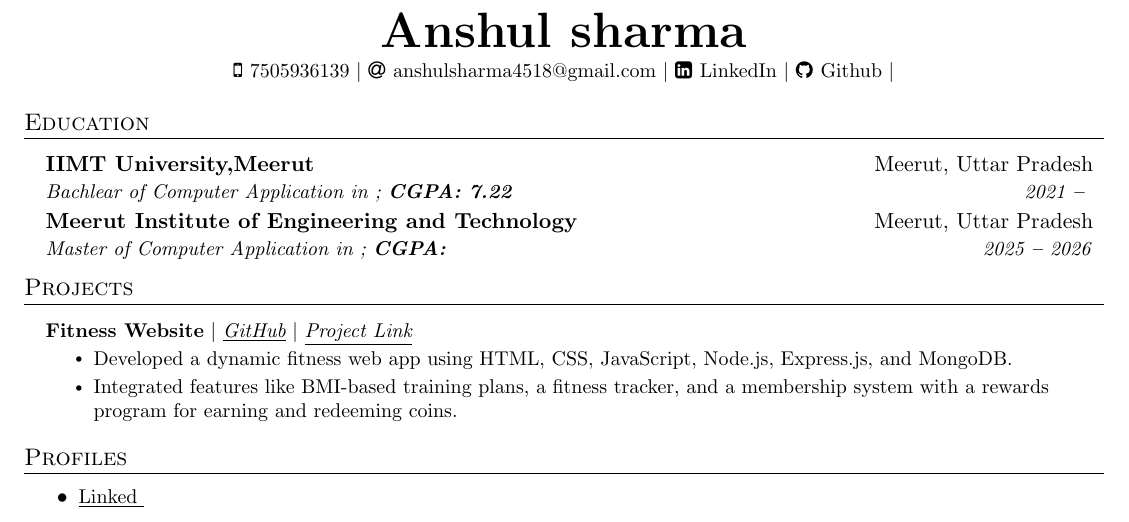
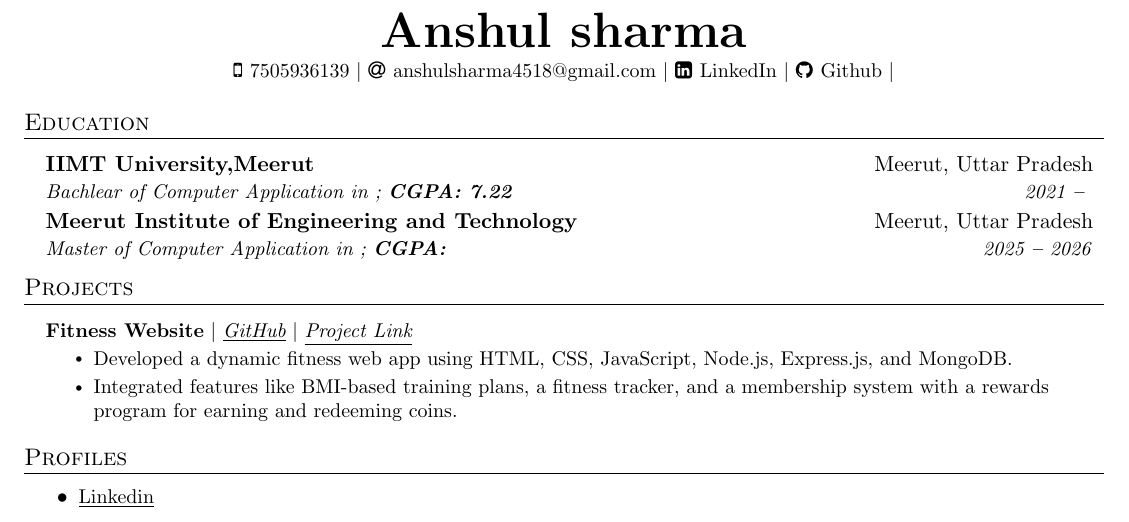
Before and after one commit to chaseshobhit/tempRepo2, a LaTeX document (683953e47626397d8ae4ed26.tex): part of the page, cut so that both start at the same text. Compiled offline with pdfLaTeX.

Commit message:
File Updated!

```diff
--- a/683953e47626397d8ae4ed26.tex
+++ b/683953e47626397d8ae4ed26.tex
@@ -189,7 +189,7 @@ program for earning and redeeming coins.}
 \section{Profiles}
   \vspace{2pt}
   \resumeItemListStart
-  \resumeItem{\underline{\href{}{Linked }}}
+  \resumeItem{\underline{\href{https://www.linkedin.com/in/anshul-sharma-122011249}{Linkedin}}}
   \resumeItemListEnd
 
 %-------------------------------------------
```
